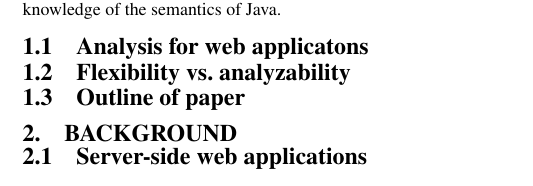
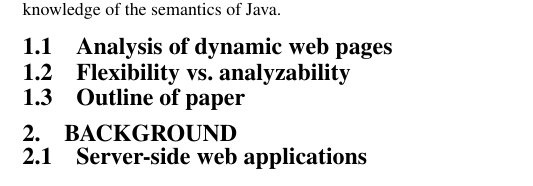
Before and after one commit to gjbadros/etl-www2003, a LaTeX document (etl-www2003.tex): part of one column of page 1 of 2, cut so that both start at the same text. Compiled offline with pdfLaTeX.

Commit message:
Renamed a section

```diff
--- a/etl-www2003.tex
+++ b/etl-www2003.tex
@@ -155,7 +155,7 @@ The precise analysis of an arbitrary JSP template necessarily requires
 full knowledge of the semantics of Java.
 
 %% GIVE EXAMPLES OF VALUABLE ANALYSES!!!
-\subsection{Analysis for web applicatons}
+\subsection{Analysis of dynamic web pages}
 
 \subsection{Flexibility vs.\ analyzability}
 
```
